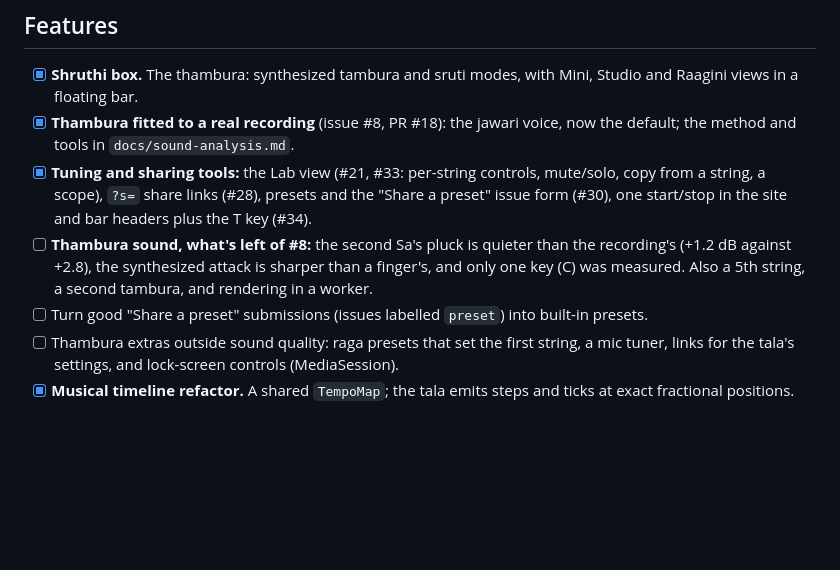
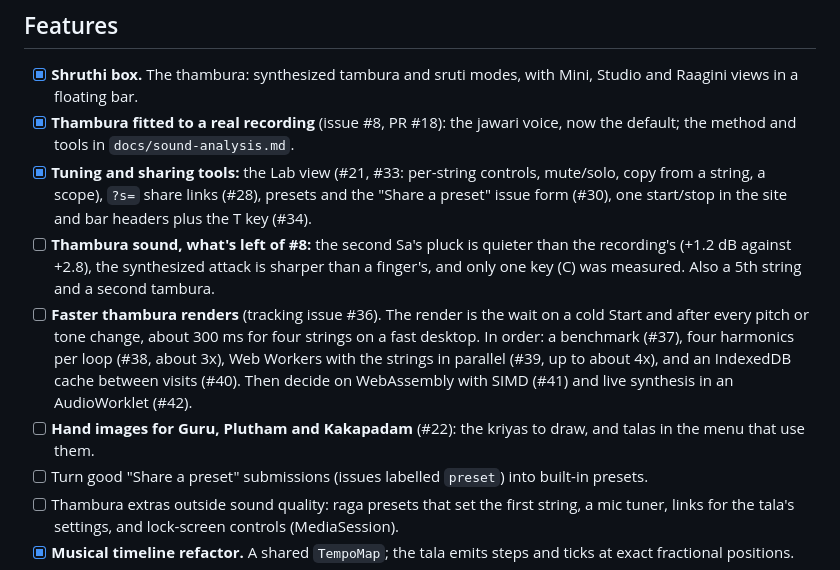
Before and after one commit to panyam/thambura, a Markdown page: NEXTSTEPS.md, the part around the change. GitHub-like rendering; blank space fills up the shorter version.

Commit message:
Roadmap: faster thambura renders (#36-#42) and the anga hand images (#22)
Co-Authored-By: Claude Opus 5 (1M context) <noreply@anthropic.com>
Claude-Session: https://claude.ai/code/session_01WPXP5jdcCwsHMosr9otgW8

```diff
--- a/NEXTSTEPS.md
+++ b/NEXTSTEPS.md
@@ -29,7 +29,16 @@ In rough order. See CLAUDE.md ("Adding the shruthi box / mridangam") for the des
 - [ ] **Thambura sound, what's left of #8:** the second Sa's pluck is quieter
       than the recording's (+1.2 dB against +2.8), the synthesized attack is
       sharper than a finger's, and only one key (C) was measured. Also a 5th
-      string, a second tambura, and rendering in a worker.
+      string and a second tambura.
+- [ ] **Faster thambura renders** (tracking issue #36). The render is the wait
+      on a cold Start and after every pitch or tone change, about 300 ms for
+      four strings on a fast desktop. In order: a benchmark (#37), four
+      harmonics per loop (#38, about 3x), Web Workers with the strings in
+      parallel (#39, up to about 4x), and an IndexedDB cache between visits
+      (#40). Then decide on WebAssembly with SIMD (#41) and live synthesis in
+      an AudioWorklet (#42).
+- [ ] **Hand images for Guru, Plutham and Kakapadam** (#22): the kriyas to
+      draw, and talas in the menu that use them.
 - [ ] Turn good "Share a preset" submissions (issues labelled `preset`) into
       built-in presets.
 - [ ] Thambura extras outside sound quality: raga presets that set the first
```
